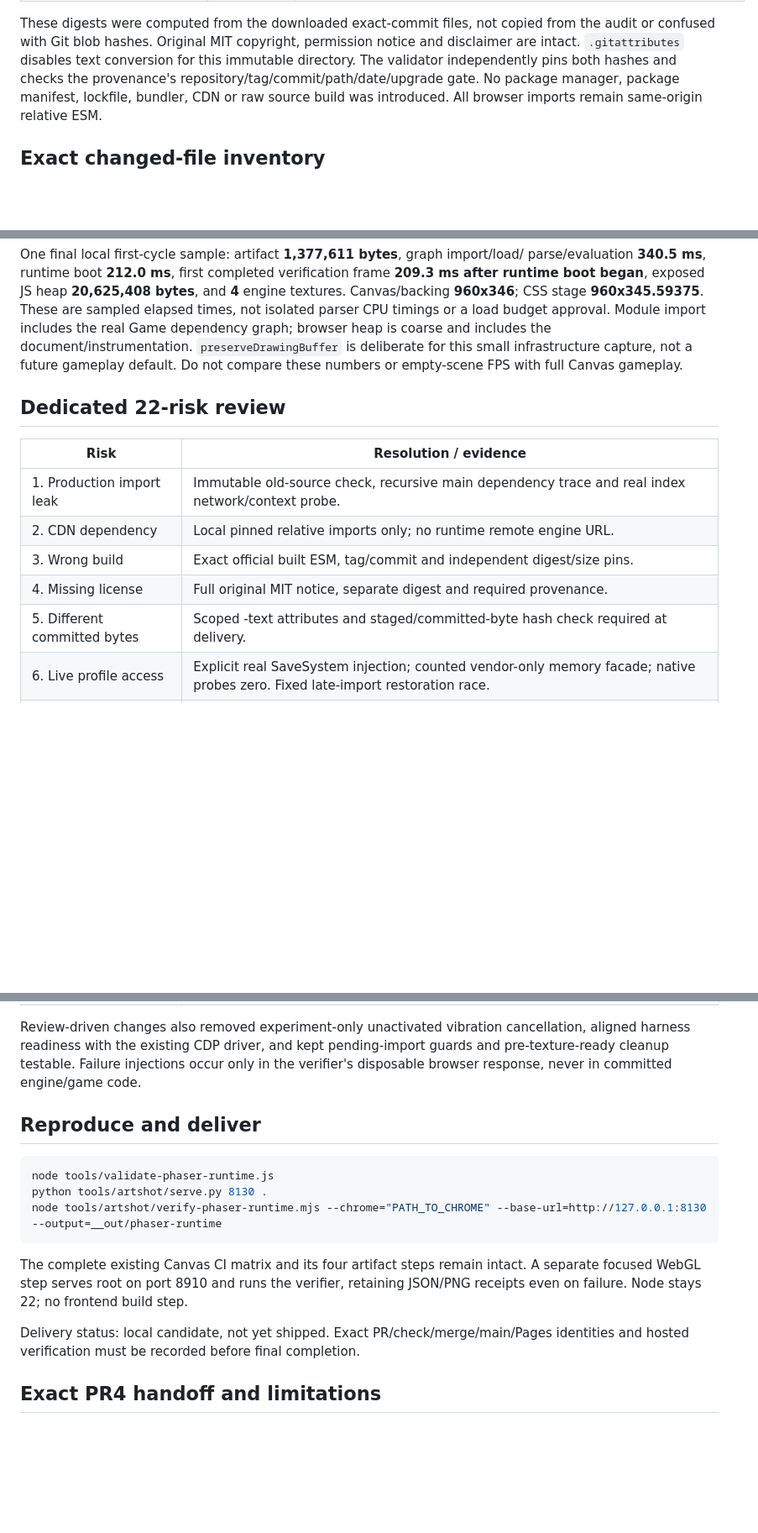
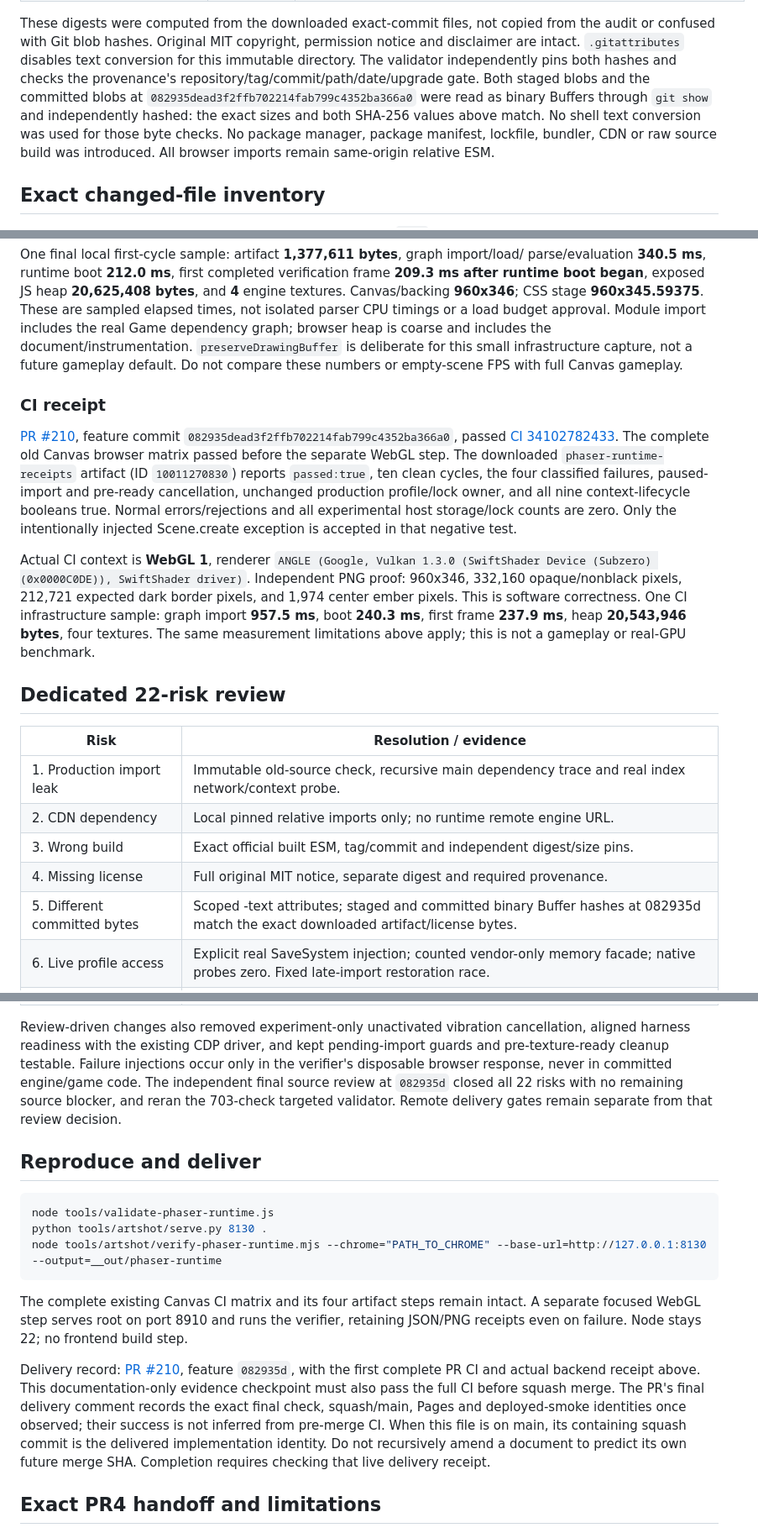
Before and after one commit to QemmHD/2dgamerepo, a Markdown page: docs/PHASER_MIGRATION_PR3.md, 3 parts joined by grey strips. Shown at 84% size. Drawn GitHub-style; blank space fills up the shorter version.

Commit message:
Record PR3 committed-byte review and passing CI WebGL evidence

```diff
--- a/docs/PHASER_MIGRATION_PR3.md
+++ b/docs/PHASER_MIGRATION_PR3.md
@@ -52,6 +52,10 @@ from the audit or confused with Git blob hashes. Original MIT copyright,
 permission notice and disclaimer are intact. `.gitattributes` disables text
 conversion for this immutable directory. The validator independently pins both
 hashes and checks the provenance's repository/tag/commit/path/date/upgrade gate.
+Both staged blobs and the committed blobs at
+`082935dead3f2ffb702214fab799c4352ba366a0` were read as binary Buffers through
+`git show` and independently hashed: the exact sizes and both SHA-256 values
+above match. No shell text conversion was used for those byte checks.
 No package manager, package manifest, lockfile, bundler, CDN or raw source build
 was introduced. All browser imports remain same-origin relative ESM.
 
@@ -224,6 +228,27 @@ coarse and includes the document/instrumentation. `preserveDrawingBuffer` is
 deliberate for this small infrastructure capture, not a future gameplay default.
 Do not compare these numbers or empty-scene FPS with full Canvas gameplay.
 
+### CI receipt
+
+[PR #210](https://github.com/QemmHD/2dgamerepo/pull/210), feature commit
+`082935dead3f2ffb702214fab799c4352ba366a0`, passed
+[CI 34102782433](https://github.com/QemmHD/2dgamerepo/actions/runs/34102782433).
+The complete old Canvas browser matrix passed before the separate WebGL step.
+The downloaded `phaser-runtime-receipts` artifact (ID `10011270830`) reports
+`passed:true`, ten clean cycles, the four classified failures, paused-import and
+pre-ready cancellation, unchanged production profile/lock owner, and all nine
+context-lifecycle booleans true. Normal errors/rejections and all experimental
+host storage/lock counts are zero. Only the intentionally injected Scene.create
+exception is accepted in that negative test.
+
+Actual CI context is **WebGL 1**, renderer
+`ANGLE (Google, Vulkan 1.3.0 (SwiftShader Device (Subzero) (0x0000C0DE)), SwiftShader driver)`.
+Independent PNG proof: 960x346, 332,160 opaque/nonblack pixels, 212,721 expected
+dark border pixels, and 1,974 center ember pixels. This is software correctness.
+One CI infrastructure sample: graph import **957.5 ms**, boot **240.3 ms**, first
+frame **237.9 ms**, heap **20,543,946 bytes**, four textures. The same measurement
+limitations above apply; this is not a gameplay or real-GPU benchmark.
+
 ## Dedicated 22-risk review
 
 | Risk | Resolution / evidence |
@@ -232,7 +257,7 @@ Do not compare these numbers or empty-scene FPS with full Canvas gameplay.
 | 2. CDN dependency | Local pinned relative imports only; no runtime remote engine URL. |
 | 3. Wrong build | Exact official built ESM, tag/commit and independent digest/size pins. |
 | 4. Missing license | Full original MIT notice, separate digest and required provenance. |
-| 5. Different committed bytes | Scoped -text attributes and staged/committed-byte hash check required at delivery. |
+| 5. Different committed bytes | Scoped -text attributes; staged and committed binary Buffer hashes at 082935d match the exact downloaded artifact/license bytes. |
 | 6. Live profile access | Explicit real SaveSystem injection; counted vendor-only memory facade; native probes zero. Fixed late-import restoration race. |
 | 7. Production lock participation | Isolated mode plus deny guard; same sole production lock client throughout. |
 | 8. Two Games | Exactly one real construction; counted active1/retired0 across ten cycles. |
@@ -255,6 +280,9 @@ Review-driven changes also removed experiment-only unactivated vibration cancell
 aligned harness readiness with the existing CDP driver, and kept pending-import
 guards and pre-texture-ready cleanup testable. Failure injections occur only in
 the verifier's disposable browser response, never in committed engine/game code.
+The independent final source review at `082935d` closed all 22 risks with no
+remaining source blocker, and reran the 703-check targeted validator. Remote
+delivery gates remain separate from that review decision.
 
 ## Reproduce and deliver
 
@@ -268,8 +296,14 @@ The complete existing Canvas CI matrix and its four artifact steps remain intact
 A separate focused WebGL step serves root on port 8910 and runs the verifier,
 retaining JSON/PNG receipts even on failure. Node stays 22; no frontend build step.
 
-Delivery status: local candidate, not yet shipped. Exact PR/check/merge/main/Pages
-identities and hosted verification must be recorded before final completion.
+Delivery record: [PR #210](https://github.com/QemmHD/2dgamerepo/pull/210), feature
+`082935d`, with the first complete PR CI and actual backend receipt above. This
+documentation-only evidence checkpoint must also pass the full CI before squash
+merge. The PR's final delivery comment records the exact final check, squash/main,
+Pages and deployed-smoke identities once observed; their success is not inferred
+from pre-merge CI. When this file is on main, its containing squash commit is the
+delivered implementation identity. Do not recursively amend a document to predict
+its own future merge SHA. Completion requires checking that live delivery receipt.
 
 ## Exact PR4 handoff and limitations
 
```
Also changed, not shown: docs/DEVELOPMENT_LEDGER.md (+10 -2 lines).
